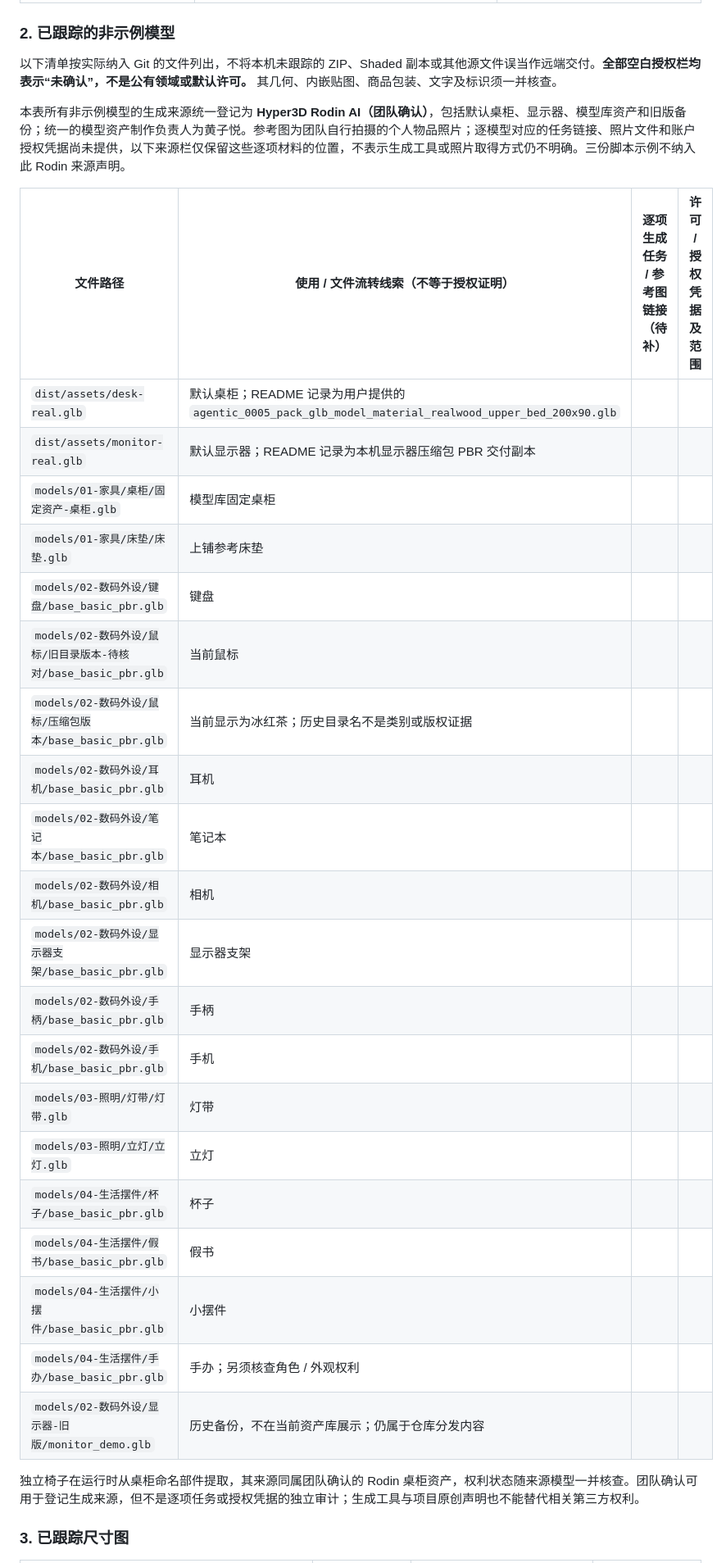
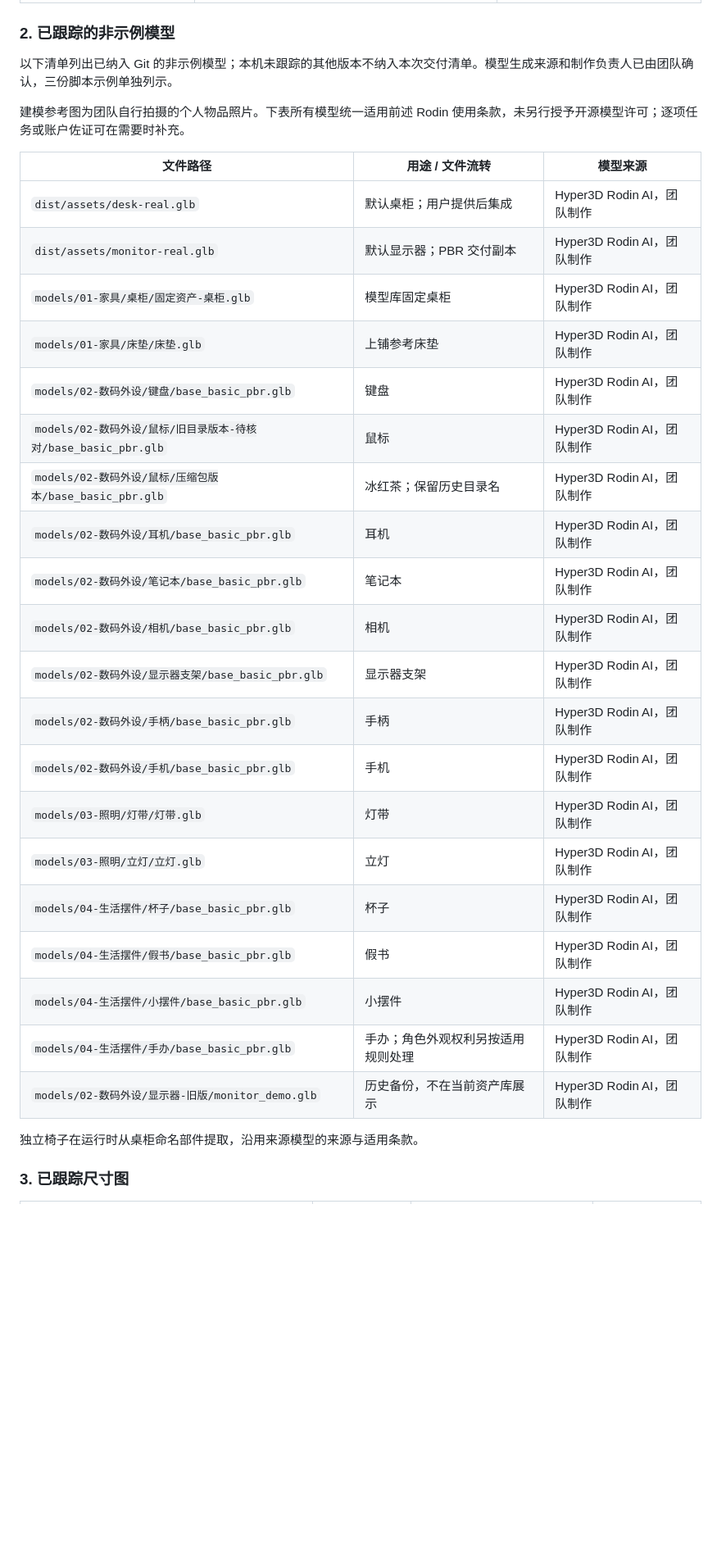
Before and after one commit to Remedy-Yang/DeskVerse, a Markdown page: docs/第三方资源说明.md, the part around one of its changes. Shown at 82% size. Drawn GitHub-style; blank space fills up the shorter version.

```diff
--- a/docs/第三方资源说明.md
+++ b/docs/第三方资源说明.md
@@ -104,34 +102,34 @@ OCR worker 还附有 [worker.min.js.LICENSE.txt](../dist/vendor/ocr/worker.min.j
 
 ### 2. 已跟踪的非示例模型
 
-以下清单按实际纳入 Git 的文件列出，不将本机未跟踪的 ZIP、Shaded 副本或其他源文件误当作远端交付。**全部空白授权栏均表示“未确认”，不是公有领域或默认许可。** 其几何、内嵌贴图、商品包装、文字及标识须一并核查。
+以下清单列出已纳入 Git 的非示例模型；本机未跟踪的其他版本不纳入本次交付清单。模型生成来源和制作负责人已由团队确认，三份脚本示例单独列示。
 
-本表所有非示例模型的生成来源统一登记为 **Hyper3D Rodin AI（团队确认）**，包括默认桌柜、显示器、模型库资产和旧版备份；统一的模型资产制作负责人为黄子悦。参考图为团队自行拍摄的个人物品照片；逐模型对应的任务链接、照片文件和账户授权凭据尚未提供，以下来源栏仅保留这些逐项材料的位置，不表示生成工具或照片取得方式仍不明确。三份脚本示例不纳入此 Rodin 来源声明。
+建模参考图为团队自行拍摄的个人物品照片。下表所有模型统一适用前述 Rodin 使用条款，未另行授予开源模型许可；逐项任务或账户佐证可在需要时补充。
 
-| 文件路径 | 使用 / 文件流转线索（不等于授权证明） | 逐项生成任务 / 参考图链接（待补） | 许可 / 授权凭据及范围 |
-| --- | --- | --- | --- |
-| `dist/assets/desk-real.glb` | 默认桌柜；README 记录为用户提供的 `agentic_0005_pack_glb_model_material_realwood_upper_bed_200x90.glb` | | |
-| `dist/assets/monitor-real.glb` | 默认显示器；README 记录为本机显示器压缩包 PBR 交付副本 | | |
-| `models/01-家具/桌柜/固定资产-桌柜.glb` | 模型库固定桌柜 | | |
-| `models/01-家具/床垫/床垫.glb` | 上铺参考床垫 | | |
-| `models/02-数码外设/键盘/base_basic_pbr.glb` | 键盘 | | |
-| `models/02-数码外设/鼠标/旧目录版本-待核对/base_basic_pbr.glb` | 当前鼠标 | | |
-| `models/02-数码外设/鼠标/压缩包版本/base_basic_pbr.glb` | 当前显示为冰红茶；历史目录名不是类别或版权证据 | | |
-| `models/02-数码外设/耳机/base_basic_pbr.glb` | 耳机 | | |
-| `models/02-数码外设/笔记本/base_basic_pbr.glb` | 笔记本 | | |
-| `models/02-数码外设/相机/base_basic_pbr.glb` | 相机 | | |
-| `models/02-数码外设/显示器支架/base_basic_pbr.glb` | 显示器支架 | | |
-| `models/02-数码外设/手柄/base_basic_pbr.glb` | 手柄 | | |
-| `models/02-数码外设/手机/base_basic_pbr.glb` | 手机 | | |
-| `models/03-照明/灯带/灯带.glb` | 灯带 | | |
-| `models/03-照明/立灯/立灯.glb` | 立灯 | | |
-| `models/04-生活摆件/杯子/base_basic_pbr.glb` | 杯子 | | |
-| `models/04-生活摆件/假书/base_basic_pbr.glb` | 假书 | | |
-| `models/04-生活摆件/小摆件/base_basic_pbr.glb` | 小摆件 | | |
-| `models/04-生活摆件/手办/base_basic_pbr.glb` | 手办；另须核查角色 / 外观权利 | | |
-| `models/02-数码外设/显示器-旧版/monitor_demo.glb` | 历史备份，不在当前资产库展示；仍属于仓库分发内容 | | |
+| 文件路径 | 用途 / 文件流转 | 模型来源 |
+| --- | --- | --- |
+| `dist/assets/desk-real.glb` | 默认桌柜；用户提供后集成 | Hyper3D Rodin AI，团队制作 |
+| `dist/assets/monitor-real.glb` | 默认显示器；PBR 交付副本 | Hyper3D Rodin AI，团队制作 |
+| `models/01-家具/桌柜/固定资产-桌柜.glb` | 模型库固定桌柜 | Hyper3D Rodin AI，团队制作 |
+| `models/01-家具/床垫/床垫.glb` | 上铺参考床垫 | Hyper3D Rodin AI，团队制作 |
+| `models/02-数码外设/键盘/base_basic_pbr.glb` | 键盘 | Hyper3D Rodin AI，团队制作 |
+| `models/02-数码外设/鼠标/旧目录版本-待核对/base_basic_pbr.glb` | 鼠标 | Hyper3D Rodin AI，团队制作 |
+| `models/02-数码外设/鼠标/压缩包版本/base_basic_pbr.glb` | 冰红茶；保留历史目录名 | Hyper3D Rodin AI，团队制作 |
+| `models/02-数码外设/耳机/base_basic_pbr.glb` | 耳机 | Hyper3D Rodin AI，团队制作 |
+| `models/02-数码外设/笔记本/base_basic_pbr.glb` | 笔记本 | Hyper3D Rodin AI，团队制作 |
+| `models/02-数码外设/相机/base_basic_pbr.glb` | 相机 | Hyper3D Rodin AI，团队制作 |
+| `models/02-数码外设/显示器支架/base_basic_pbr.glb` | 显示器支架 | Hyper3D Rodin AI，团队制作 |
+| `models/02-数码外设/手柄/base_basic_pbr.glb` | 手柄 | Hyper3D Rodin AI，团队制作 |
+| `models/02-数码外设/手机/base_basic_pbr.glb` | 手机 | Hyper3D Rodin AI，团队制作 |
+| `models/03-照明/灯带/灯带.glb` | 灯带 | Hyper3D Rodin AI，团队制作 |
+| `models/03-照明/立灯/立灯.glb` | 立灯 | Hyper3D Rodin AI，团队制作 |
+| `models/04-生活摆件/杯子/base_basic_pbr.glb` | 杯子 | Hyper3D Rodin AI，团队制作 |
+| `models/04-生活摆件/假书/base_basic_pbr.glb` | 假书 | Hyper3D Rodin AI，团队制作 |
+| `models/04-生活摆件/小摆件/base_basic_pbr.glb` | 小摆件 | Hyper3D Rodin AI，团队制作 |
+| `models/04-生活摆件/手办/base_basic_pbr.glb` | 手办；角色外观权利另按适用规则处理 | Hyper3D Rodin AI，团队制作 |
+| `models/02-数码外设/显示器-旧版/monitor_demo.glb` | 历史备份，不在当前资产库展示 | Hyper3D Rodin AI，团队制作 |
 
-独立椅子在运行时从桌柜命名部件提取，其来源同属团队确认的 Rodin 桌柜资产，权利状态随来源模型一并核查。团队确认可用于登记生成来源，但不是逐项任务或授权凭据的独立审计；生成工具与项目原创声明也不能替代相关第三方权利。
+独立椅子在运行时从桌柜命名部件提取，沿用来源模型的来源与适用条款。
 
 ### 3. 已跟踪尺寸图
 
```
Also changed, not shown: other parts of docs/第三方资源说明.md (+13 -15 lines), README.md (+2 -2 lines), docs/项目说明文档.md (+17 -10 lines).
